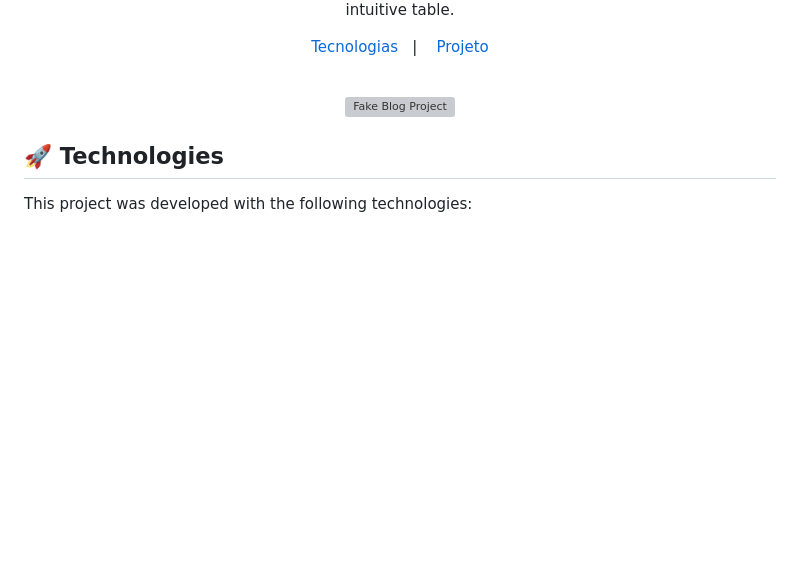
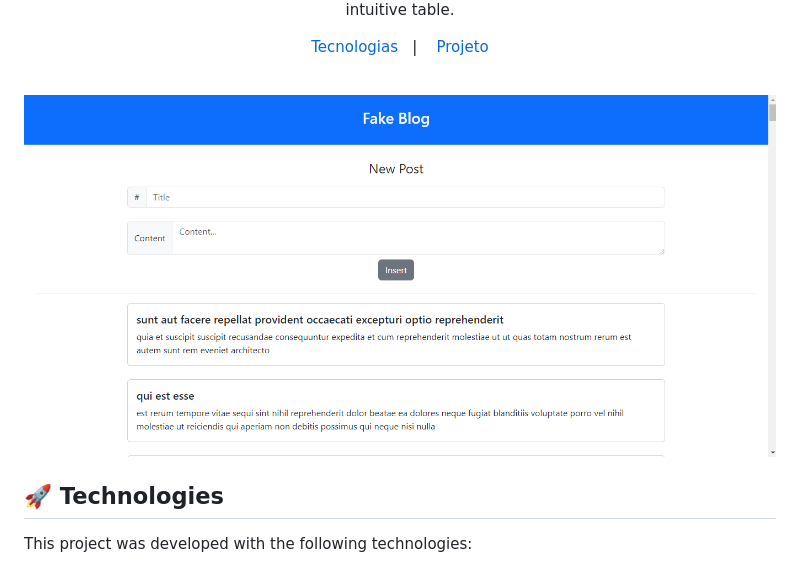
Before and after one commit to micaelsantiago/FakeBlog, a Markdown page: README.md, the part around the change. Rendered like a GitHub page; pictures changed too: .github/preview.png (added); blank space fills up the shorter version; grey boxes are pictures that could not be loaded.

Commit message:
Project completed!

```diff
--- a/README.md
+++ b/README.md
@@ -12,7 +12,7 @@
 <br>
 
 <p align="center">
-  <img alt="Fake Blog Project" src=".github/preview.jpeg" width="100%">
+  <img alt="Fake Blog Project" src=".github/preview.png" width="100%">
 </p>
 
 ## 🚀 Technologies
```
Also changed, not shown: 1 other file.
